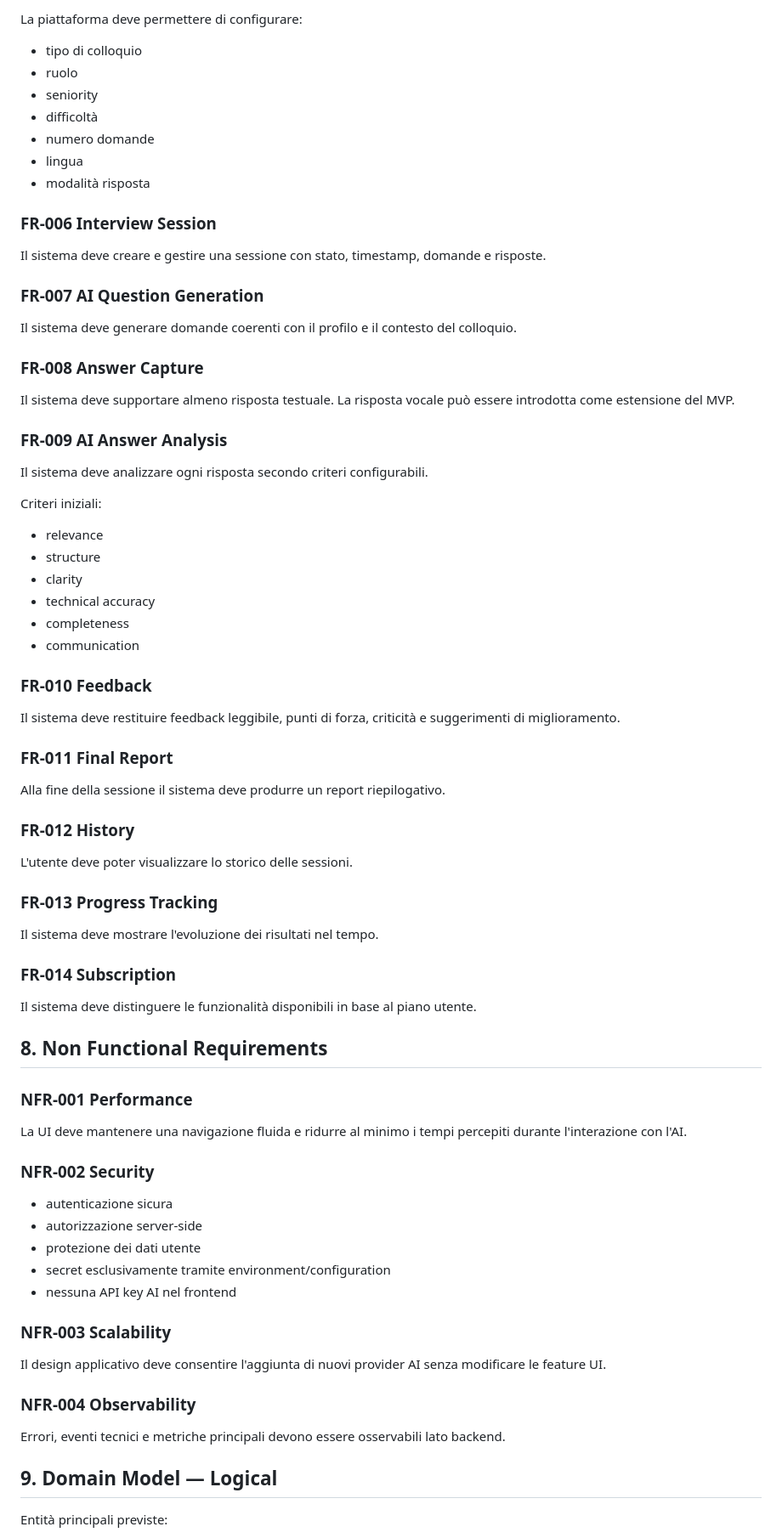
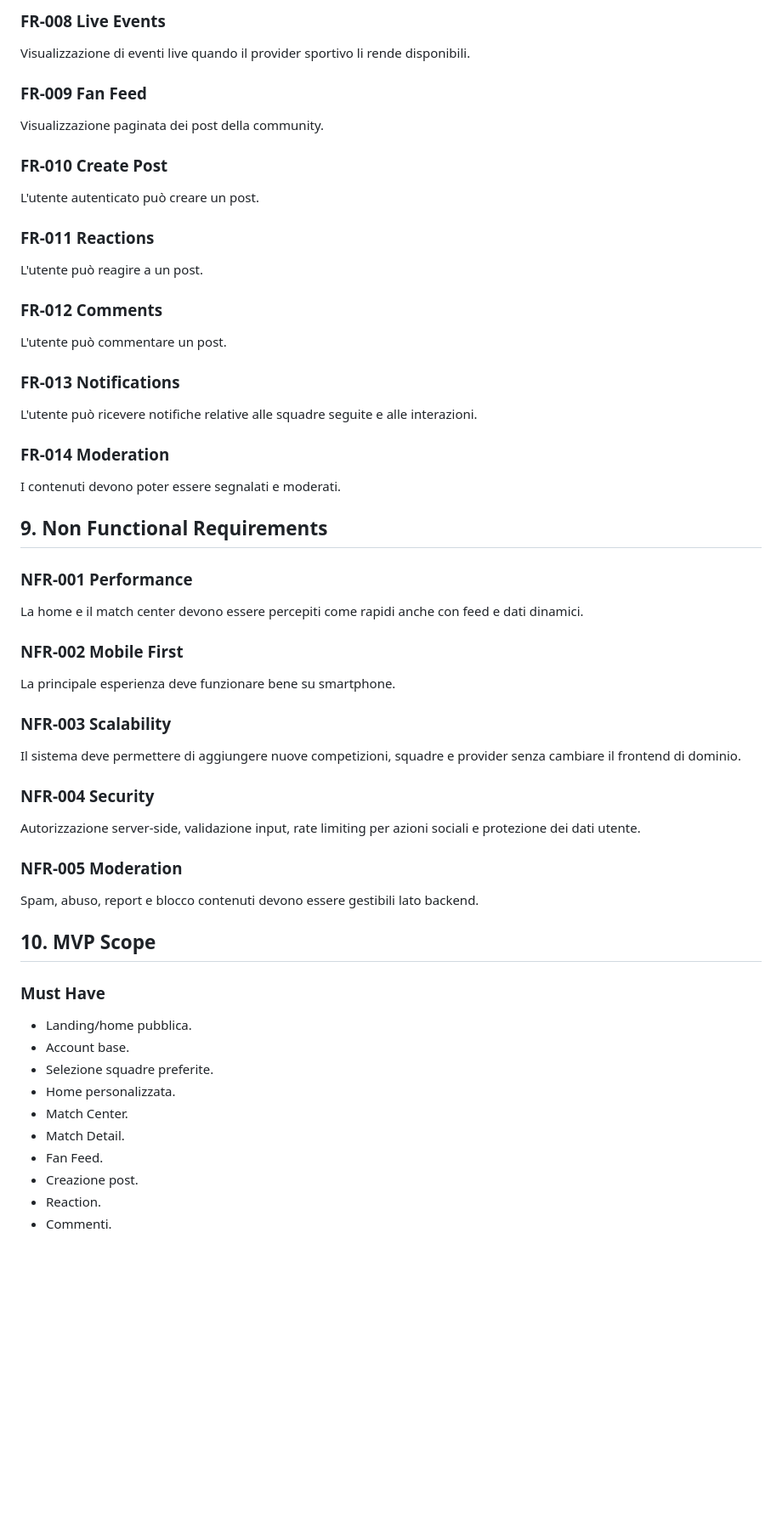
Before and after one commit to abderrazak-naceur/Jso-Web, a Markdown page: docs/BUSINESS_ANALYSIS.md, the part around one of its changes. Shown at 85% size. Drawn GitHub-style; blank space fills up the shorter version.

Commit message:
docs: correct business analysis for fan platform

```diff
--- a/docs/BUSINESS_ANALYSIS.md
+++ b/docs/BUSINESS_ANALYSIS.md
@@ -146,80 +142,54 @@ L'utente deve poter inserire una job description per generare simulazioni contes
 
-La piattaforma deve permettere di configurare:
-- tipo di colloquio
-- ruolo
-- seniority
-- difficoltà
-- numero domande
-- lingua
-- modalità risposta
+### FR-008 Live Events
+Visualizzazione di eventi live quando il provider sportivo li rende disponibili.
 
-### FR-006 Interview Session
+### FR-009 Fan Feed
+Visualizzazione paginata dei post della community.
 
-Il sistema deve creare e gestire una sessione con stato, timestamp, domande e risposte.
+### FR-010 Create Post
+L'utente autenticato può creare un post.
 
-### FR-007 AI Question Generation
+### FR-011 Reactions
+L'utente può reagire a un post.
 
-Il sistema deve generare domande coerenti con il profilo e il contesto del colloquio.
+### FR-012 Comments
+L'utente può commentare un post.
 
-### FR-008 Answer Capture
+### FR-013 Notifications
+L'utente può ricevere notifiche relative alle squadre seguite e alle interazioni.
 
-Il sistema deve supportare almeno risposta testuale. La risposta vocale può essere introdotta come estensione del MVP.
+### FR-014 Moderation
+I contenuti devono poter essere segnalati e moderati.
 
-### FR-009 AI Answer Analysis
-
-Il sistema deve analizzare ogni risposta secondo criteri configurabili.
-
-Criteri iniziali:
-- relevance
-- structure
-- clarity
-- technical accuracy
-- completeness
-- communication
-
-### FR-010 Feedback
-
-Il sistema deve restituire feedback leggibile, punti di forza, criticità e suggerimenti di miglioramento.
-
-### FR-011 Final Report
-
-Alla fine della sessione il sistema deve produrre un report riepilogativo.
-
-### FR-012 History
-
-L'utente deve poter visualizzare lo storico delle sessioni.
-
-### FR-013 Progress Tracking
-
-Il sistema deve mostrare l'evoluzione dei risultati nel tempo.
-
-### FR-014 Subscription
-
-Il sistema deve distinguere le funzionalità disponibili in base al piano utente.
-
-## 8. Non Functional Requirements
+## 9. Non Functional Requirements
 
 ### NFR-001 Performance
+La home e il match center devono essere percepiti come rapidi anche con feed e dati dinamici.
 
-La UI deve mantenere una navigazione fluida e ridurre al minimo i tempi percepiti durante l'interazione con l'AI.
-
-### NFR-002 Security
-
-- autenticazione sicura
-- autorizzazione server-side
-- protezione dei dati utente
-- secret esclusivamente tramite environment/configuration
-- nessuna API key AI nel frontend
+### NFR-002 Mobile First
+La principale esperienza deve funzionare bene su smartphone.
 
 ### NFR-003 Scalability
+Il sistema deve permettere di aggiungere nuove competizioni, squadre e provider senza cambiare il frontend di dominio.
 
-Il design applicativo deve consentire l'aggiunta di nuovi provider AI senza modificare le feature UI.
+### NFR-004 Security
+Autorizzazione server-side, validazione input, rate limiting per azioni sociali e protezione dei dati utente.
 
-### NFR-004 Observability
+### NFR-005 Moderation
+Spam, abuso, report e blocco contenuti devono essere gestibili lato backend.
 
-Errori, eventi tecnici e metriche principali devono essere osservabili lato backend.
+## 10. MVP Scope
 
-## 9. Domain Model — Logical
+### Must Have
 
-Entità principali previste:
+- Landing/home pubblica.
+- Account base.
+- Selezione squadre preferite.
+- Home personalizzata.
+- Match Center.
+- Match Detail.
+- Fan Feed.
+- Creazione post.
+- Reaction.
+- Commenti.
 
```
Also changed, not shown: other parts of docs/BUSINESS_ANALYSIS.md (+158 -268 lines).
